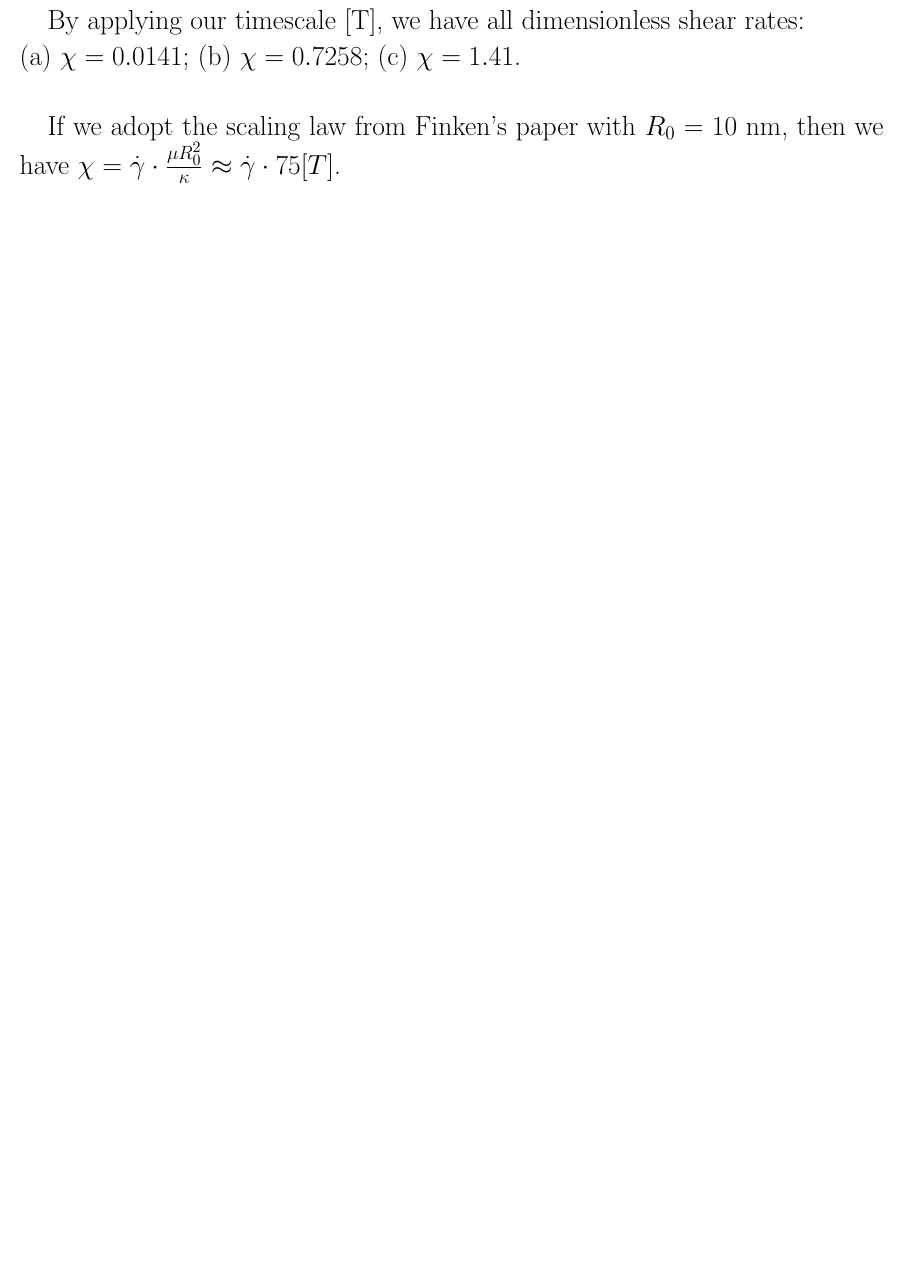
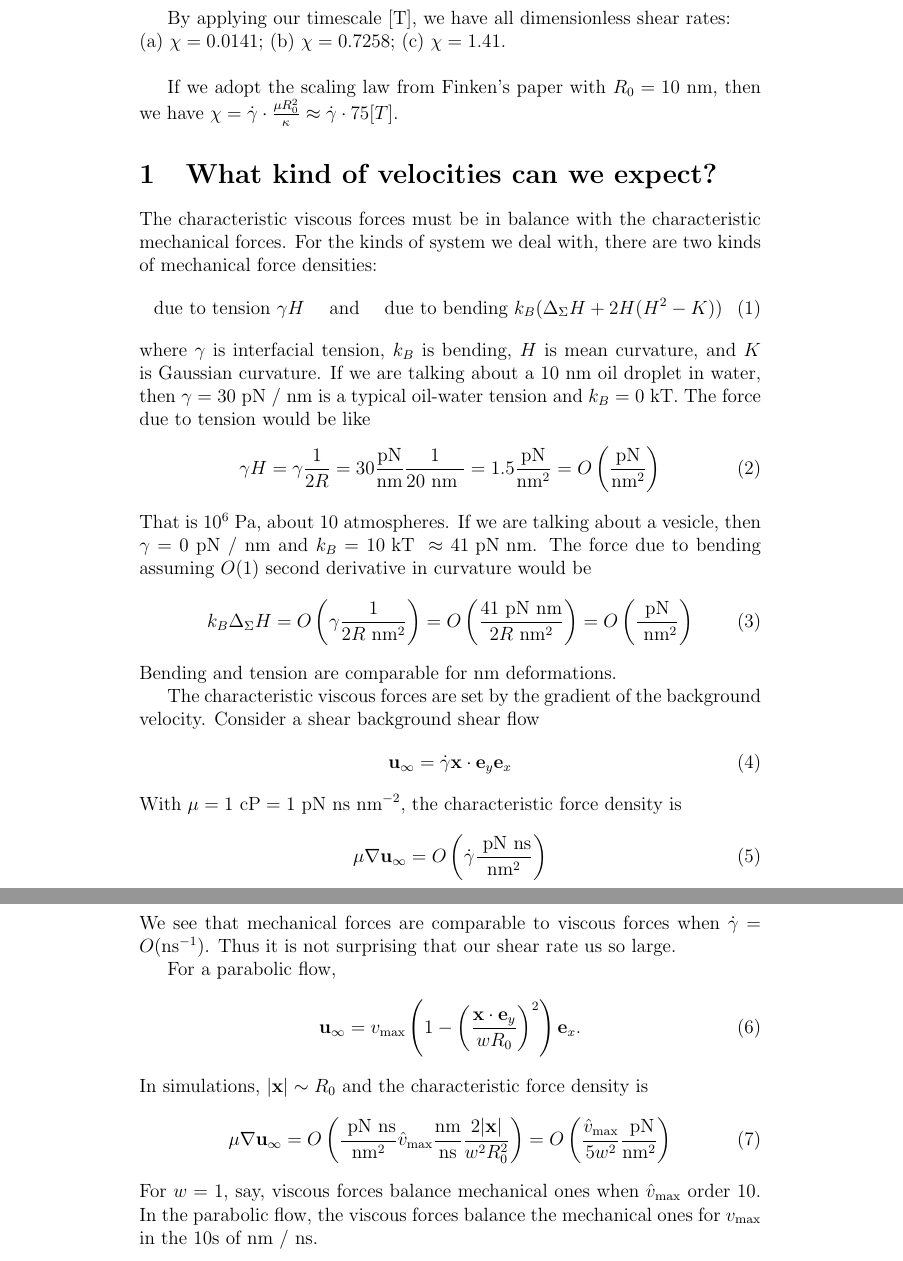
Before and after one commit to quaife/lipid_dynamics, a LaTeX document (doc/scaling_laws.tex): part of page 2 of 2 before the commit and two parts of pages 2 and 3 of 3 after it, the two joined at a grey line, cut so that both start at the same text, the shorter picture padded with empty space. Compiled offline with pdfLaTeX.

Commit message:
updated scaling laws

```diff
--- a/doc/scaling_laws.tex
+++ b/doc/scaling_laws.tex
@@ -6,7 +6,6 @@
 \usepackage{sectsty}
 \usepackage{amssymb}
 \usepackage{amsmath,empheq}
-\usepackage[top=1in, bottom=1in, left=0.5in, right=0.5in]{geometry}
 
 
 \begin{document}
@@ -56,4 +52,53 @@ If we adopt the scaling law from Finken's paper with $R_0=10$ nm, then we have
 $\chi = \dot\gamma \cdot\frac{\mu R_0^2}{\kappa} \approx \dot\gamma \cdot 75[T]$.
 
 
+\section{What kind of velocities can we expect?}
+The characteristic viscous forces must be in balance with the characteristic mechanical forces.
+For the kinds of system we deal with, there are two kinds of mechanical force densities:
+\begin{equation}
+\text{due to tension } \gamma H \quad  \text{ and } \quad  \text{due to bending } k_B(\Delta_{\Sigma} H + 2H(H^2-K))
+\end{equation}
+where $\gamma$ is interfacial tension, $k_B$ is bending, $H$ is mean curvature, and $K$ is Gaussian curvature.
+If we are talking about a 10 nm oil droplet in water, then $\gamma = 30$ pN / nm is a typical oil-water tension and $k_B = 0$ kT.  The force due to tension would be like
+\begin{equation}
+\gamma H = \gamma \frac{1}{2R} = 30 \frac{ \text{pN} }{\text{nm}} \frac{1}{20 \text{ nm }} = 1.5 \frac{ \text{pN} }{\text{nm}^2}
+= O \left(\frac{ \text{pN} }{\text{nm}^2}\right)
+\end{equation}
+That is $10^6$ Pa, about 10 atmospheres.  If we are talking about a vesicle, then $\gamma = 0$ pN / nm and
+$k_B = 10 \text{ kT } \approx 41 \text{ pN nm}$.  The force due to bending assuming
+$O(1)$ second derivative in curvature would be
+\begin{equation}
+k_B \Delta_{\Sigma} H
+=  O\left( \gamma \frac{1}{2R \text{ nm}^2}             \right)
+=  O\left( \frac{ 41 \text{ pN nm}}{2R \text{ nm}^2} \right)
+=  O\left( \frac{\text{ pN }}{ \text{ nm}^2} \right)
+\end{equation}
+Bending and tension are comparable for nm deformations.
+
+The characteristic viscous forces are set by the gradient of the background velocity.
+Consider a shear background shear flow
+\begin{equation}
+\mathbf{u}_{\infty} = \dot \gamma \mathbf{x} \cdot \mathbf{e}_y \mathbf{e}_x
+\end{equation}
+With $\mu = 1 \text{ cP} = 1 \text{ pN ns nm}^{-2}$, the characteristic force density is
+\begin{equation}
+\mu \nabla \mathbf{u}_{\infty}
+= O\left(\dot \gamma \frac{\text{ pN ns}}{\text{nm}^{2}} \right)
+\end{equation}
+We see that mechanical forces are comparable to viscous forces when $\dot \gamma = O( \text{ns}^{-1})$.
+Thus it is not surprising that our shear rate us so large.
+
+For a parabolic flow,
+\begin{equation}
+\mathbf{u}_{\infty} = v_{\max}\left( 1 - \left( \frac{\mathbf{x} \cdot \mathbf{e}_y}{w R_0} \right)^2 \right)\mathbf{e}_x.
+\end{equation}
+In simulations, $|\mathbf{x}| \sim R_0$ and
+the characteristic force density is
+\begin{equation}
+\mu \nabla \mathbf{u}_{\infty}
+= O\left(\frac{\text{ pN ns}}{\text{nm}^{2}}  \hat v_{\max}\frac{ \text{nm}}{ \text{ns}}\frac{2|\mathbf{x}|}{w^2R_0^2}\right)
+= O\left(\frac{\hat{v}_{\max}}{5w^2}\frac{\text{ pN}}{\text{nm}^{2}} \right)
+\end{equation}
+For $w = 1$, say, viscous forces balance mechanical ones when $\hat{v}_{\max}$ order 10.  In the parabolic flow, the
+viscous forces balance the mechanical ones for $v_{\max}$ in the 10s of nm / ns.
 \end{document}
```
Also changed, not shown: doc/scaling_laws.tex (5 more changed lines).
